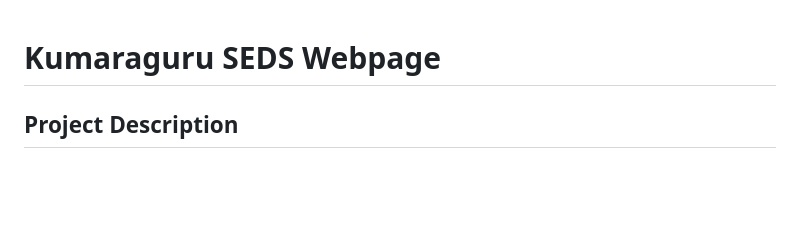
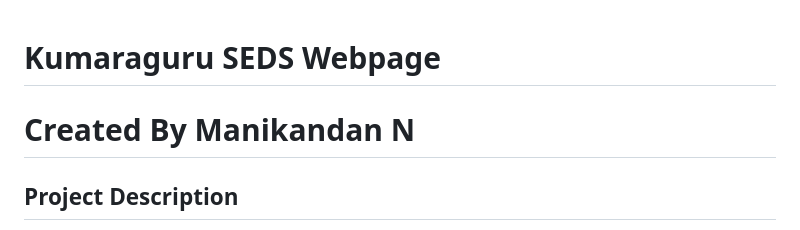
Before and after one commit to kumaraguru-seds/Kumaraguru_SEDS, a Markdown page: README.md, the part around the change. GitHub-like rendering; blank space fills up the shorter version.

Commit message:
Add creator's name to README
Added creator's name to the README file.

```diff
--- a/README.md
+++ b/README.md
@@ -1,4 +1,5 @@
 # Kumaraguru SEDS Webpage
+# Created By Manikandan N
 
 ## Project Description
 
```
